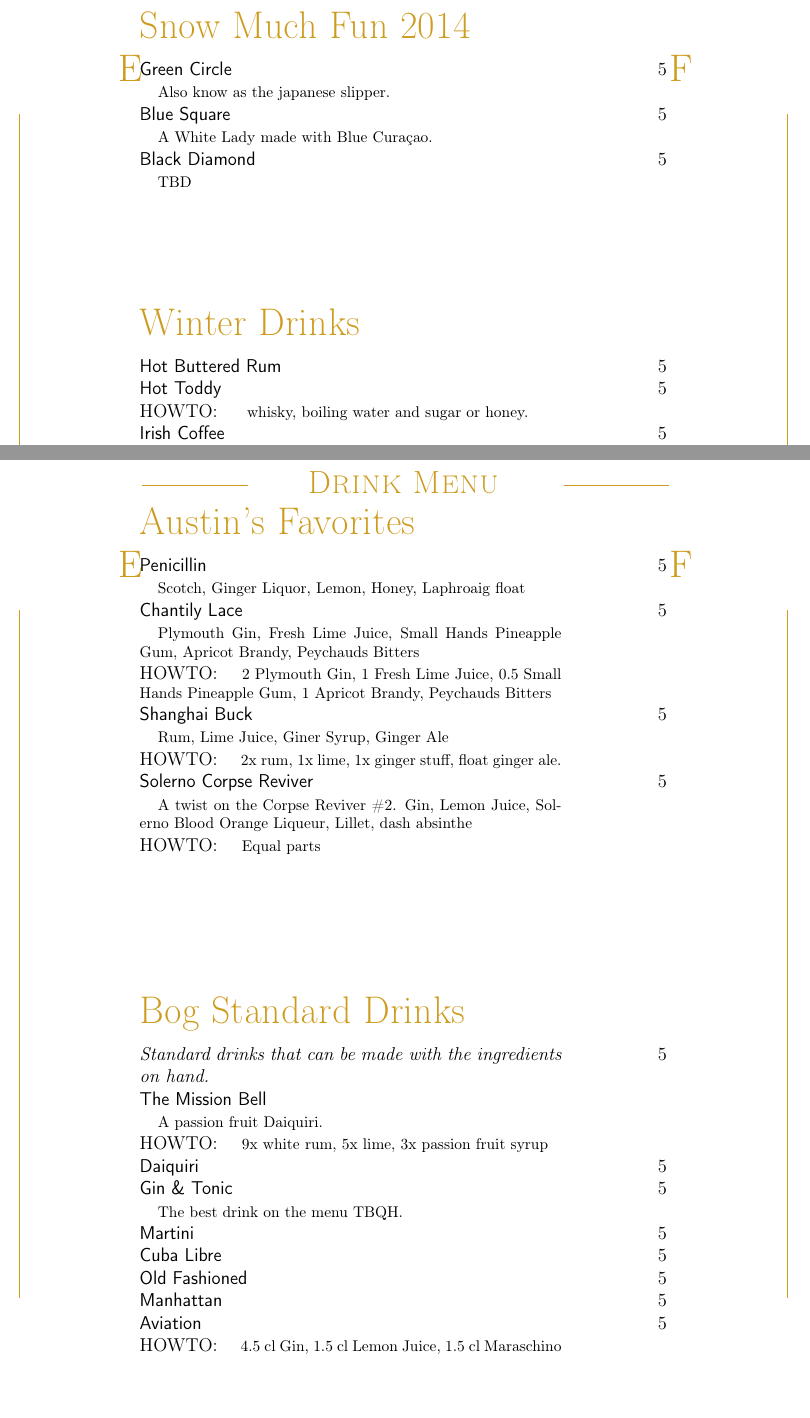
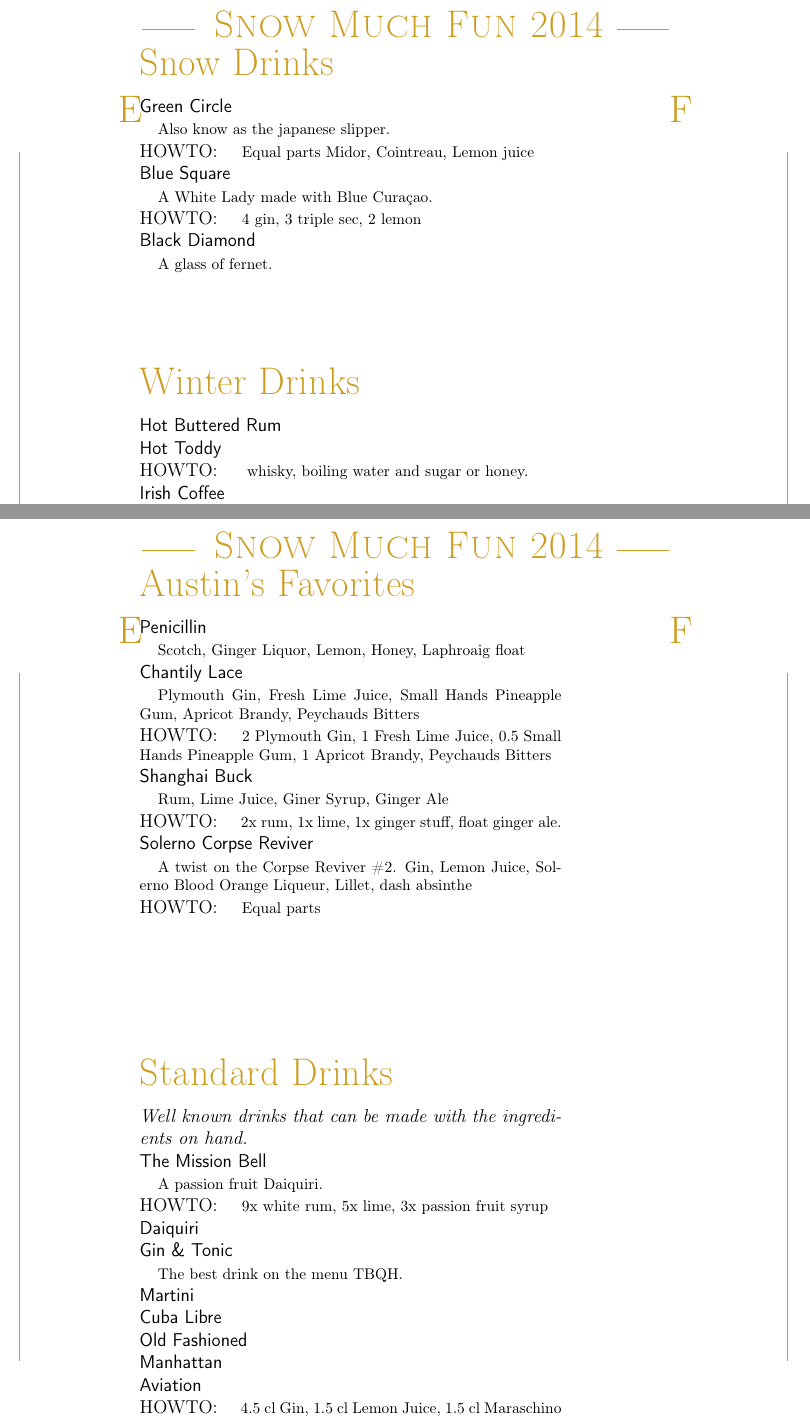
Before and after one commit to AustinWise/DrinkMenu, a LaTeX document (menu.tex): two parts of pages 1 and 2 of 2, joined at a grey line, cut so that both start at the same text, the shorter picture padded with empty space. Compiled offline with pdfLaTeX.

Commit message:
Change title of menu and add black diamond.

```diff
--- a/menu.tex
+++ b/menu.tex
@@ -15,10 +15,10 @@
 \SetBgOpacity{1}
 \SetBgContents{%
 \begin{tikzpicture}
-\node at (0.5\paperwidth,0) {\wb{80}{34}{E}\rule[60pt]{.2\textwidth}{0.4pt}%
+\node at (0.5\paperwidth,0) {\wb{80}{34}{E}\rule[60pt]{.1\textwidth}{0.4pt}%
   \raisebox{55pt}{%
-  \makebox[.6\textwidth]{\ \fontsize{20}{29}\selectfont\scshape Drink Menu }}%
-  \rule[60pt]{.2\textwidth}{0.4pt}\wb{80}{34}{F}};
+  \makebox[.8\textwidth]{\ \fontsize{24}{29}\selectfont\scshape Snow Much Fun 2014}}%
+  \rule[60pt]{.1\textwidth}{0.4pt}\wb{80}{34}{F}};
 \node at (2,-0.5\textheight) {\rule{0.4pt}{.8\textheight}};
 \node at (19.5,-0.5\textheight) {\rule{0.4pt}{.8\textheight}};
 \node at (0.5\paperwidth,-\textheight) {\wb{80}{34}{G}\rule[-10pt]{\textwidth}{0.4pt}\wb{80}{34}{H}} ;
@@ -36,7 +36,7 @@
 
 % to format each entry
 \newcommand*\Entry[1]{%
-  \sffamily#1 & 5 \\
+  \sffamily#1 \\
 }
 
 % to format each subentry
@@ -55,16 +55,18 @@
 
 
 
-\begin{Group}{Snow Much Fun 2014}
+\begin{Group}{Snow Drinks}
 
 \Entry{Green Circle}
 \Expl{Also know as the japanese slipper.}
+\HowTo{Equal parts Midor, Cointreau, Lemon juice}
 
 \Entry{Blue Square}
 \Expl{A White Lady made with Blue Curaçao.}
+\HowTo{4 gin, 3 triple sec, 2 lemon}
 
 \Entry{Black Diamond}
-\Expl{TBD}
+\Expl{A glass of fernet.}
 
 \end{Group}
 
@@ -119,8 +121,8 @@
 
 \vfill
 
-\begin{Group}{Bog Standard Drinks}
-\emph{Standard drinks that can be made with the ingredients on hand.}
+\begin{Group}{Standard Drinks}
+\emph{Well known drinks that can be made with the ingredients on hand.}
 
 \Entry{The Mission Bell}
 \Expl{A passion fruit Daiquiri.}
```
Also changed, not shown: menu.tex (2 more changed lines).
